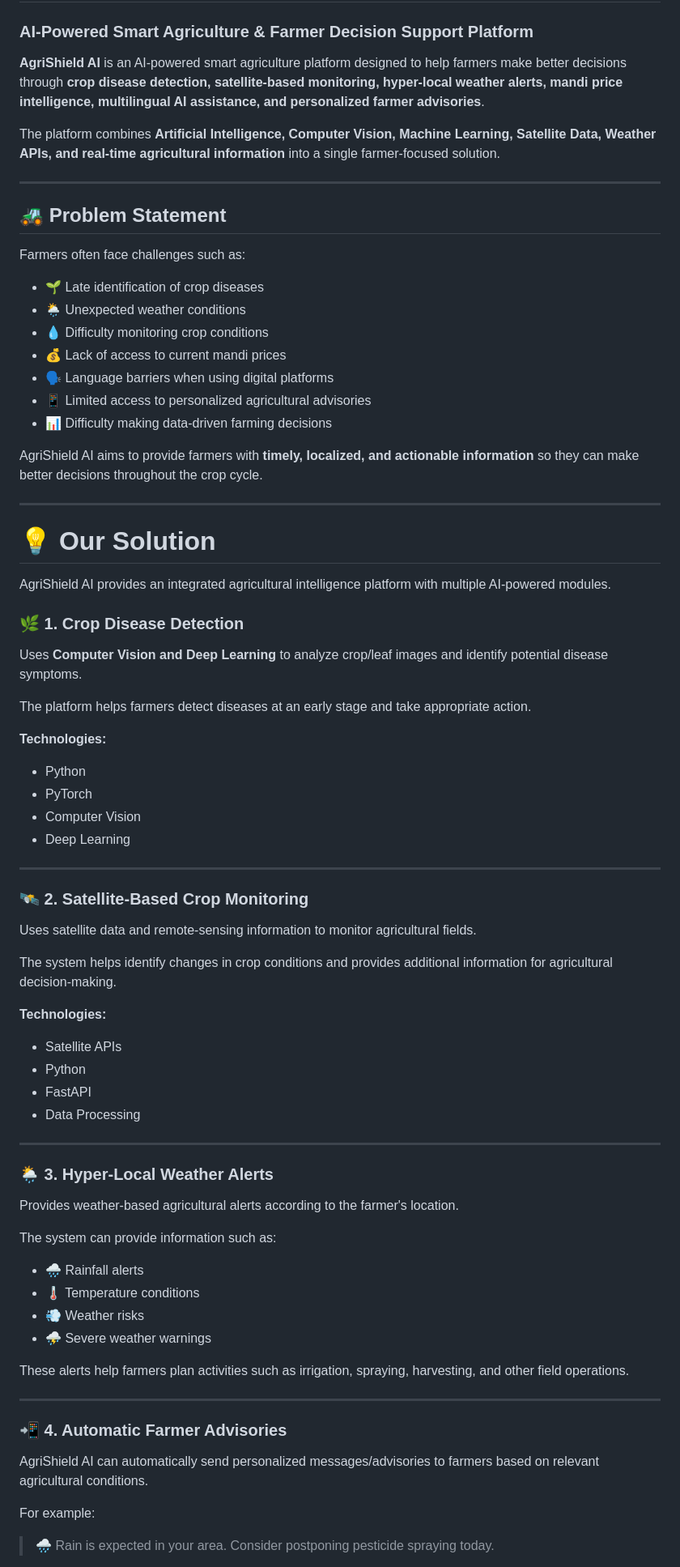
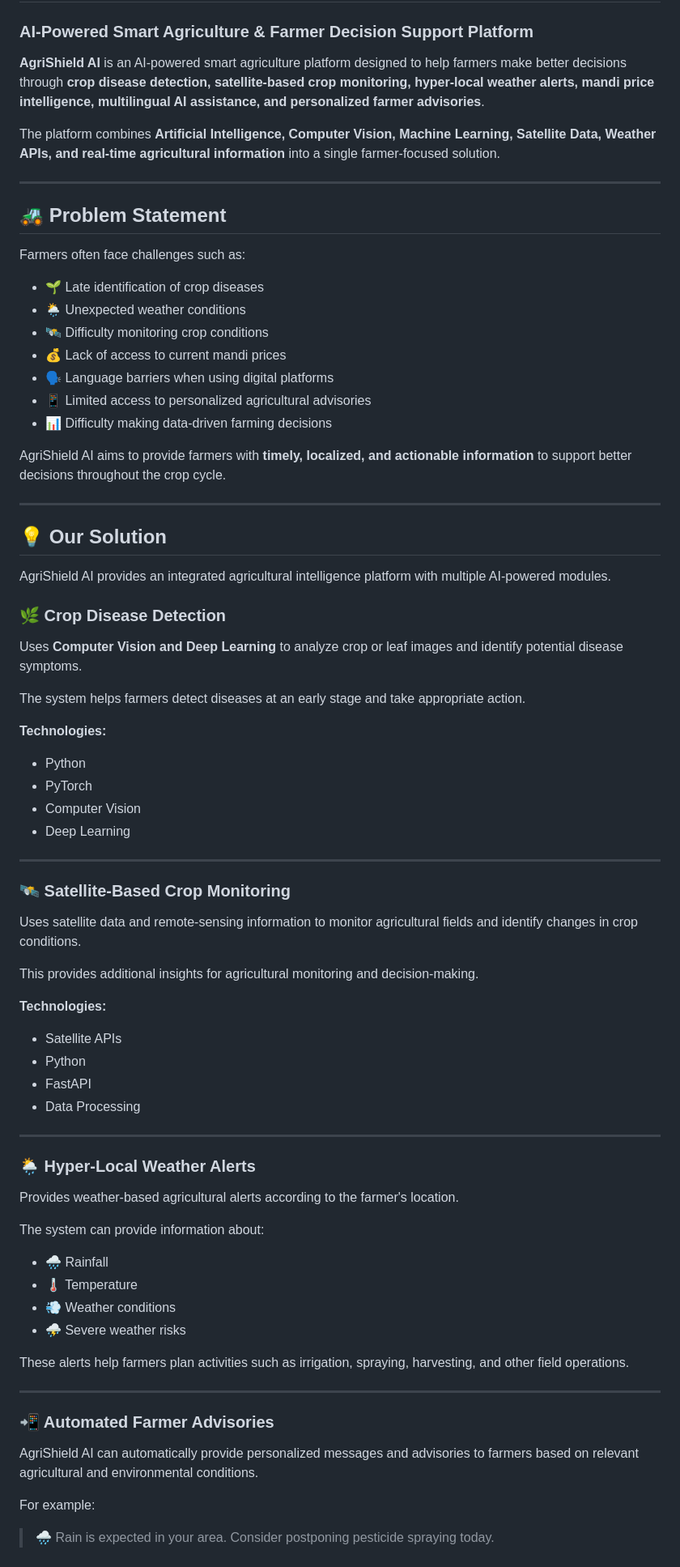
Before and after one commit to SanjaiSaravana/Agrishild, a Markdown page: README.md, the part around one of its changes. Shown at 81% size. GitHub-like rendering.

Commit message:
Refine README content for clarity and consistency
Updated wording for clarity and consistency throughout the README file, including improvements to descriptions of features and technology.

```diff
--- a/README.md
+++ b/README.md
@@ -2,7 +2,7 @@
 
 ### AI-Powered Smart Agriculture & Farmer Decision Support Platform
 
-**AgriShield AI** is an AI-powered smart agriculture platform designed to help farmers make better decisions through **crop disease detection, satellite-based monitoring, hyper-local weather alerts, mandi price intelligence, multilingual AI assistance, and personalized farmer advisories**.
+**AgriShield AI** is an AI-powered smart agriculture platform designed to help farmers make better decisions through **crop disease detection, satellite-based crop monitoring, hyper-local weather alerts, mandi price intelligence, multilingual AI assistance, and personalized farmer advisories**.
 
 The platform combines **Artificial Intelligence, Computer Vision, Machine Learning, Satellite Data, Weather APIs, and real-time agricultural information** into a single farmer-focused solution.
 
@@ -14,25 +14,25 @@ Farmers often face challenges such as:
 
 - 🌱 Late identification of crop diseases
 - 🌦️ Unexpected weather conditions
-- 💧 Difficulty monitoring crop conditions
+- 🛰️ Difficulty monitoring crop conditions
 - 💰 Lack of access to current mandi prices
 - 🗣️ Language barriers when using digital platforms
 - 📱 Limited access to personalized agricultural advisories
 - 📊 Difficulty making data-driven farming decisions
 
-AgriShield AI aims to provide farmers with **timely, localized, and actionable information** so they can make better decisions throughout the crop cycle.
+AgriShield AI aims to provide farmers with **timely, localized, and actionable information** to support better decisions throughout the crop cycle.
 
 ---
 
-# 💡 Our Solution
+## 💡 Our Solution
 
 AgriShield AI provides an integrated agricultural intelligence platform with multiple AI-powered modules.
 
-### 🌿 1. Crop Disease Detection
+### 🌿 Crop Disease Detection
 
-Uses **Computer Vision and Deep Learning** to analyze crop/leaf images and identify potential disease symptoms.
+Uses **Computer Vision and Deep Learning** to analyze crop or leaf images and identify potential disease symptoms.
 
-The platform helps farmers detect diseases at an early stage and take appropriate action.
+The system helps farmers detect diseases at an early stage and take appropriate action.
 
 **Technologies:**
 - Python
@@ -42,11 +42,11 @@ The platform helps farmers detect diseases at an early stage and take appropriat
 
 ---
 
-### 🛰️ 2. Satellite-Based Crop Monitoring
+### 🛰️ Satellite-Based Crop Monitoring
 
-Uses satellite data and remote-sensing information to monitor agricultural fields.
+Uses satellite data and remote-sensing information to monitor agricultural fields and identify changes in crop conditions.
 
-The system helps identify changes in crop conditions and provides additional information for agricultural decision-making.
+This provides additional insights for agricultural monitoring and decision-making.
 
 **Technologies:**
 - Satellite APIs
@@ -56,24 +56,24 @@ The system helps identify changes in crop conditions and provides additional inf
 
 ---
 
-### 🌦️ 3. Hyper-Local Weather Alerts
+### 🌦️ Hyper-Local Weather Alerts
 
 Provides weather-based agricultural alerts according to the farmer's location.
 
-The system can provide information such as:
+The system can provide information about:
 
-- 🌧️ Rainfall alerts
-- 🌡️ Temperature conditions
-- 💨 Weather risks
-- ⛈️ Severe weather warnings
+- 🌧️ Rainfall
+- 🌡️ Temperature
+- 💨 Weather conditions
+- ⛈️ Severe weather risks
 
 These alerts help farmers plan activities such as irrigation, spraying, harvesting, and other field operations.
 
 ---
 
-### 📲 4. Automatic Farmer Advisories
+### 📲 Automated Farmer Advisories
 
-AgriShield AI can automatically send personalized messages/advisories to farmers based on relevant agricultural conditions.
+AgriShield AI can automatically provide personalized messages and advisories to farmers based on relevant agricultural and environmental conditions.
 
 For example:
 
```
Also changed, not shown: other parts of README.md (+48 -52 lines).
